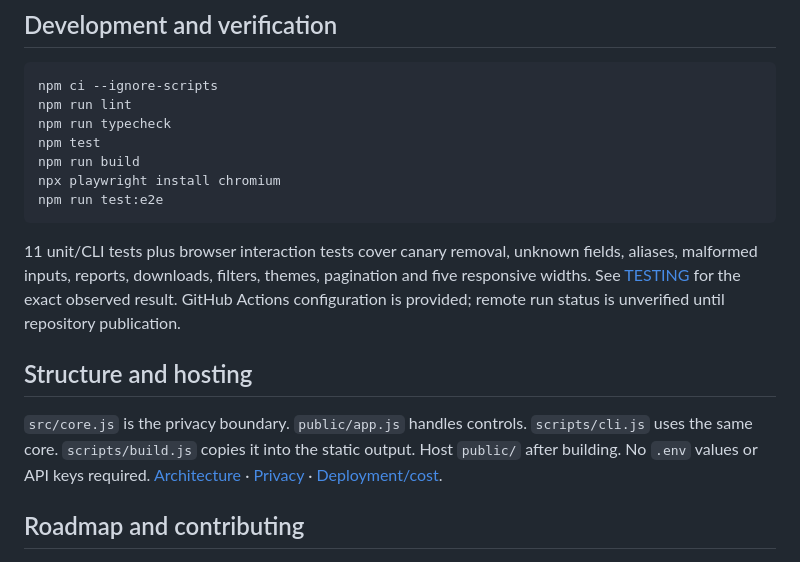
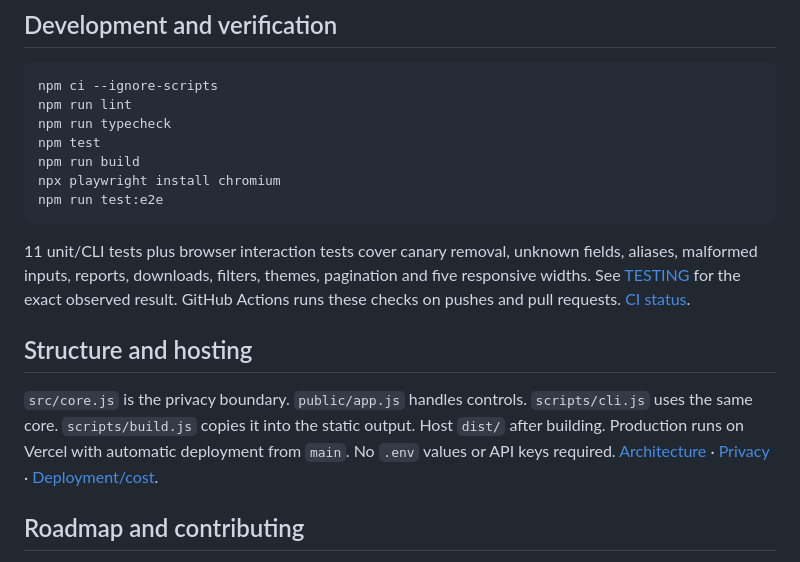
Before and after one commit to Sugamdeol/harborstrip, a Markdown page: README.md, the part around the change. GitHub-like rendering.

Commit message:
Document Vercel auto-deployment and current CI checks

````diff
--- a/README.md
+++ b/README.md
@@ -54,11 +54,11 @@ npx playwright install chromium
 npm run test:e2e
 ```
 
-11 unit/CLI tests plus browser interaction tests cover canary removal, unknown fields, aliases, malformed inputs, reports, downloads, filters, themes, pagination and five responsive widths. See [TESTING](docs/TESTING.md) for the exact observed result. GitHub Actions configuration is provided; remote run status is unverified until repository publication.
+11 unit/CLI tests plus browser interaction tests cover canary removal, unknown fields, aliases, malformed inputs, reports, downloads, filters, themes, pagination and five responsive widths. See [TESTING](docs/TESTING.md) for the exact observed result. GitHub Actions runs these checks on pushes and pull requests. [CI status](https://github.com/Sugamdeol/harborstrip/actions).
 
 ## Structure and hosting
 
-`src/core.js` is the privacy boundary. `public/app.js` handles controls. `scripts/cli.js` uses the same core. `scripts/build.js` copies it into the static output. Host `public/` after building. No `.env` values or API keys required. [Architecture](docs/ARCHITECTURE.md) · [Privacy](docs/PRIVACY.md) · [Deployment/cost](docs/DEPLOYMENT.md).
+`src/core.js` is the privacy boundary. `public/app.js` handles controls. `scripts/cli.js` uses the same core. `scripts/build.js` copies it into the static output. Host `dist/` after building. Production runs on Vercel with automatic deployment from `main`. No `.env` values or API keys required. [Architecture](docs/ARCHITECTURE.md) · [Privacy](docs/PRIVACY.md) · [Deployment/cost](docs/DEPLOYMENT.md).
 
 ## Roadmap and contributing
 
````
